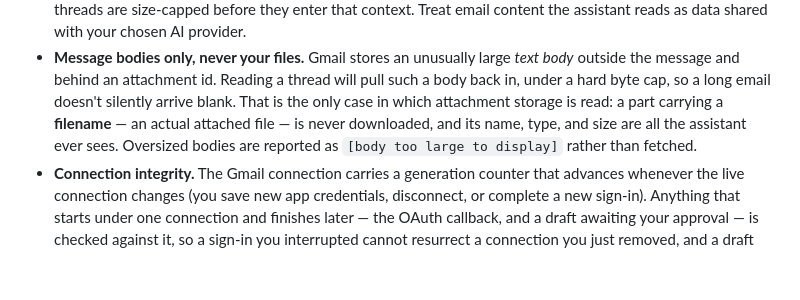
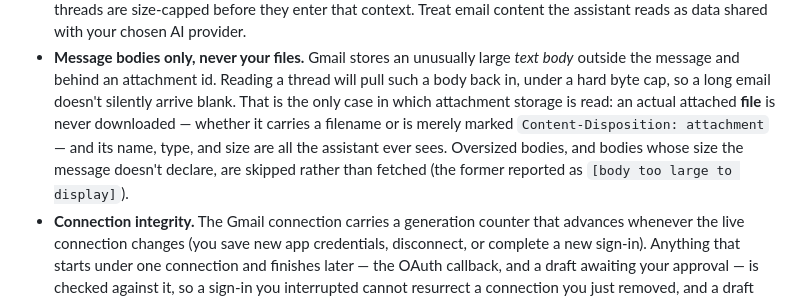
Before and after one commit to wwilson1017/CakeCRM, a Markdown page: SECURITY.md, the part around the change. Rendered like a GitHub page; blank space fills up the shorter version.

```diff
--- a/SECURITY.md
+++ b/SECURITY.md
@@ -78,10 +78,12 @@ It returns nothing.
 - **Message bodies only, never your files.** Gmail stores an unusually large *text
   body* outside the message and behind an attachment id. Reading a thread will pull
   such a body back in, under a hard byte cap, so a long email doesn't silently
-  arrive blank. That is the only case in which attachment storage is read: a part
-  carrying a **filename** — an actual attached file — is never downloaded, and its
-  name, type, and size are all the assistant ever sees. Oversized bodies are
-  reported as `[body too large to display]` rather than fetched.
+  arrive blank. That is the only case in which attachment storage is read: an actual
+  attached **file** is never downloaded — whether it carries a filename or is merely
+  marked `Content-Disposition: attachment` — and its name, type, and size are all the
+  assistant ever sees. Oversized bodies, and bodies whose size the message doesn't
+  declare, are skipped rather than fetched (the former reported as
+  `[body too large to display]`).
 - **Connection integrity.** The Gmail connection carries a generation counter that
   advances whenever the live connection changes (you save new app credentials,
   disconnect, or complete a new sign-in). Anything that starts under one connection
```
Also changed, not shown: CLAUDE.md (+5 -1 lines).
